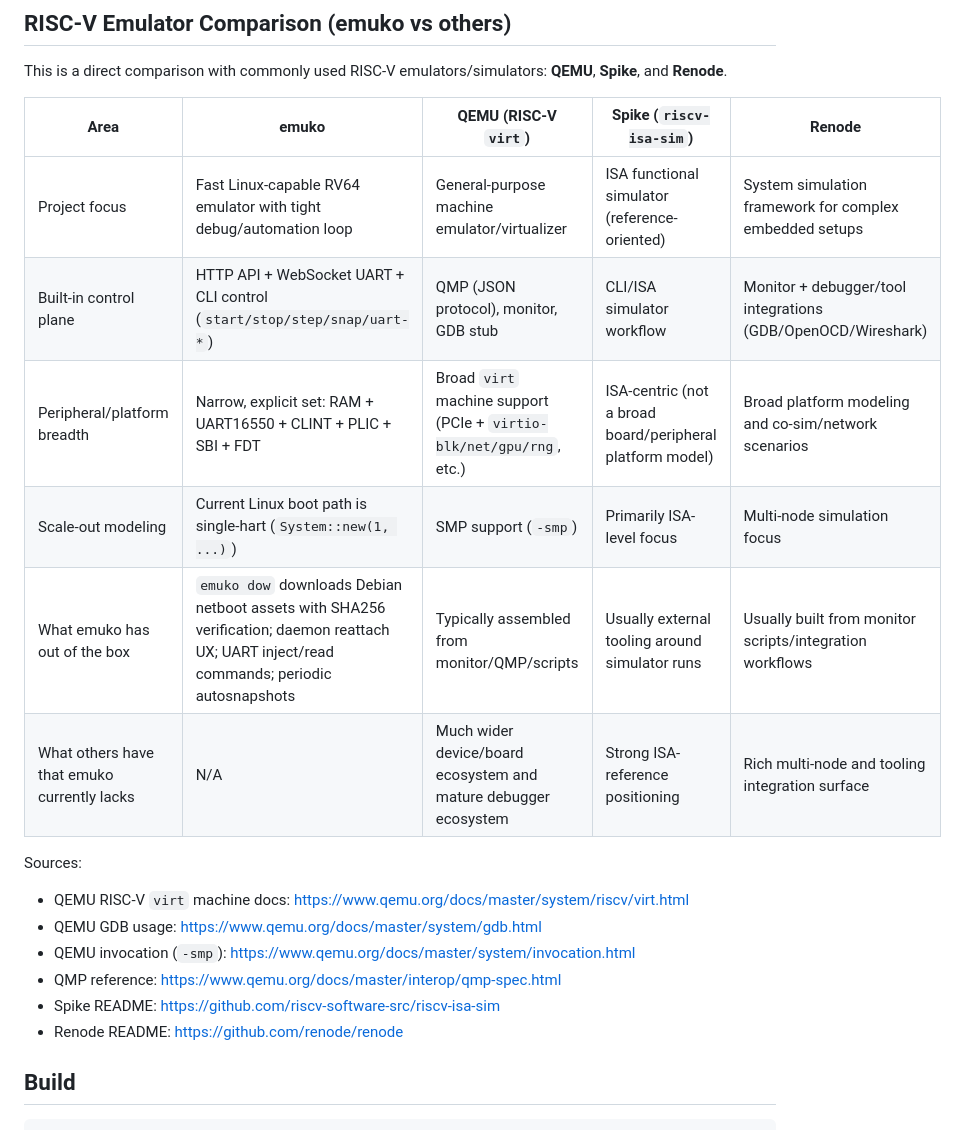
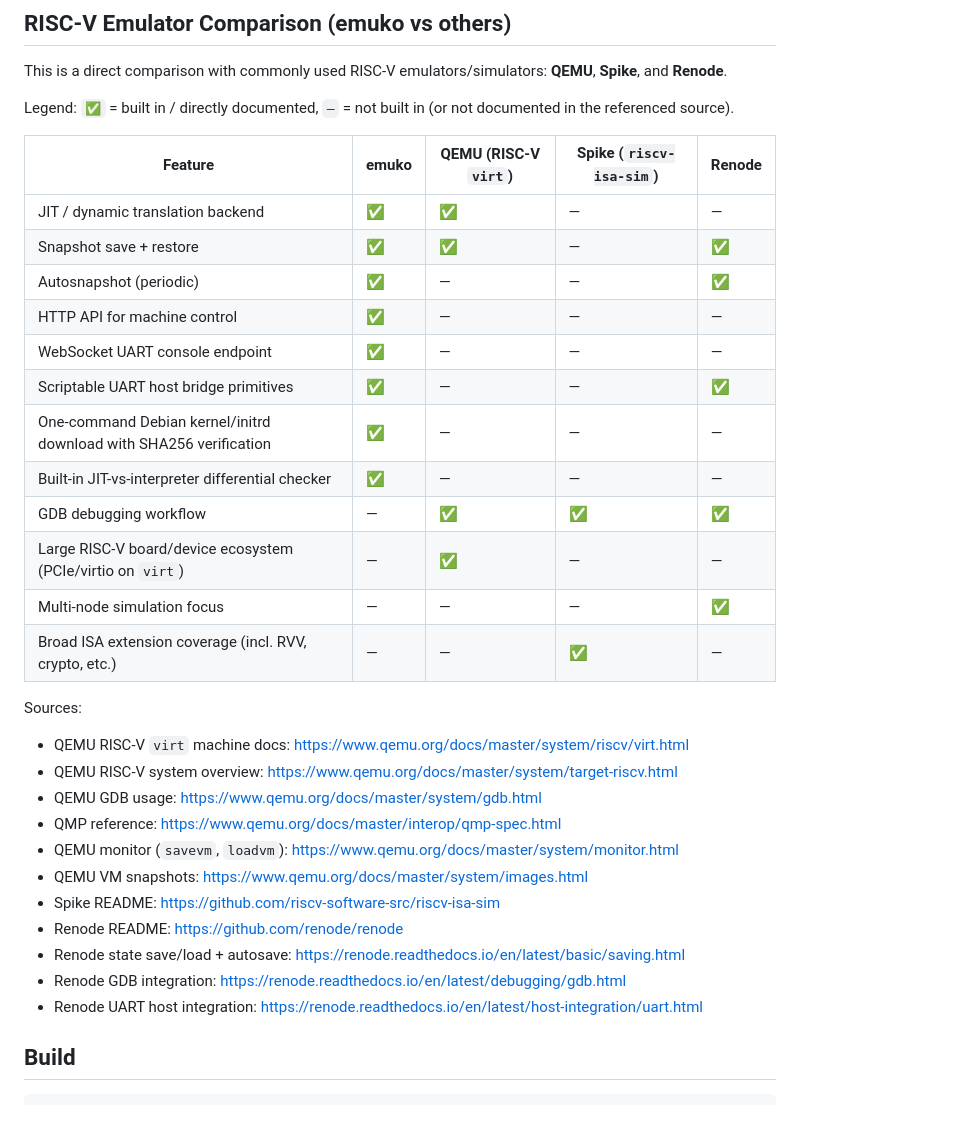
Before and after one commit to wkoszek/emuko, a Markdown page: README.md, the part around the change. Rendered like a GitHub page.

Commit message:
Fix: feature map

```diff
--- a/README.md
+++ b/README.md
@@ -19,22 +19,35 @@ Fast RISC-V emulator written in Rust. Boots Linux.
 
 This is a direct comparison with commonly used RISC-V emulators/simulators: **QEMU**, **Spike**, and **Renode**.
 
-| Area | emuko | QEMU (RISC-V `virt`) | Spike (`riscv-isa-sim`) | Renode |
-|------|-------|----------------------|--------------------------|--------|
-| Project focus | Fast Linux-capable RV64 emulator with tight debug/automation loop | General-purpose machine emulator/virtualizer | ISA functional simulator (reference-oriented) | System simulation framework for complex embedded setups |
-| Built-in control plane | HTTP API + WebSocket UART + CLI control (`start/stop/step/snap/uart-*`) | QMP (JSON protocol), monitor, GDB stub | CLI/ISA simulator workflow | Monitor + debugger/tool integrations (GDB/OpenOCD/Wireshark) |
-| Peripheral/platform breadth | Narrow, explicit set: RAM + UART16550 + CLINT + PLIC + SBI + FDT | Broad `virt` machine support (PCIe + `virtio-blk/net/gpu/rng`, etc.) | ISA-centric (not a broad board/peripheral platform model) | Broad platform modeling and co-sim/network scenarios |
-| Scale-out modeling | Current Linux boot path is single-hart (`System::new(1, ...)`) | SMP support (`-smp`) | Primarily ISA-level focus | Multi-node simulation focus |
-| What emuko has out of the box | `emuko dow` downloads Debian netboot assets with SHA256 verification; daemon reattach UX; UART inject/read commands; periodic autosnapshots | Typically assembled from monitor/QMP/scripts | Usually external tooling around simulator runs | Usually built from monitor scripts/integration workflows |
-| What others have that emuko currently lacks | N/A | Much wider device/board ecosystem and mature debugger ecosystem | Strong ISA-reference positioning | Rich multi-node and tooling integration surface |
+Legend: `✅` = built in / directly documented, `—` = not built in (or not documented in the referenced source).
+
+| Feature | emuko | QEMU (RISC-V `virt`) | Spike (`riscv-isa-sim`) | Renode |
+|---------|-------|----------------------|--------------------------|--------|
+| JIT / dynamic translation backend | ✅ | ✅ | — | — |
+| Snapshot save + restore | ✅ | ✅ | — | ✅ |
+| Autosnapshot (periodic) | ✅ | — | — | ✅ |
+| HTTP API for machine control | ✅ | — | — | — |
+| WebSocket UART console endpoint | ✅ | — | — | — |
+| Scriptable UART host bridge primitives | ✅ | — | — | ✅ |
+| One-command Debian kernel/initrd download with SHA256 verification | ✅ | — | — | — |
+| Built-in JIT-vs-interpreter differential checker | ✅ | — | — | — |
+| GDB debugging workflow | — | ✅ | ✅ | ✅ |
+| Large RISC-V board/device ecosystem (PCIe/virtio on `virt`) | — | ✅ | — | — |
+| Multi-node simulation focus | — | — | — | ✅ |
+| Broad ISA extension coverage (incl. RVV, crypto, etc.) | — | — | ✅ | — |
 
 Sources:
 - QEMU RISC-V `virt` machine docs: <https://www.qemu.org/docs/master/system/riscv/virt.html>
+- QEMU RISC-V system overview: <https://www.qemu.org/docs/master/system/target-riscv.html>
 - QEMU GDB usage: <https://www.qemu.org/docs/master/system/gdb.html>
-- QEMU invocation (`-smp`): <https://www.qemu.org/docs/master/system/invocation.html>
 - QMP reference: <https://www.qemu.org/docs/master/interop/qmp-spec.html>
+- QEMU monitor (`savevm`, `loadvm`): <https://www.qemu.org/docs/master/system/monitor.html>
+- QEMU VM snapshots: <https://www.qemu.org/docs/master/system/images.html>
 - Spike README: <https://github.com/riscv-software-src/riscv-isa-sim>
 - Renode README: <https://github.com/renode/renode>
+- Renode state save/load + autosave: <https://renode.readthedocs.io/en/latest/basic/saving.html>
+- Renode GDB integration: <https://renode.readthedocs.io/en/latest/debugging/gdb.html>
+- Renode UART host integration: <https://renode.readthedocs.io/en/latest/host-integration/uart.html>
 
 ## Build
 
```
